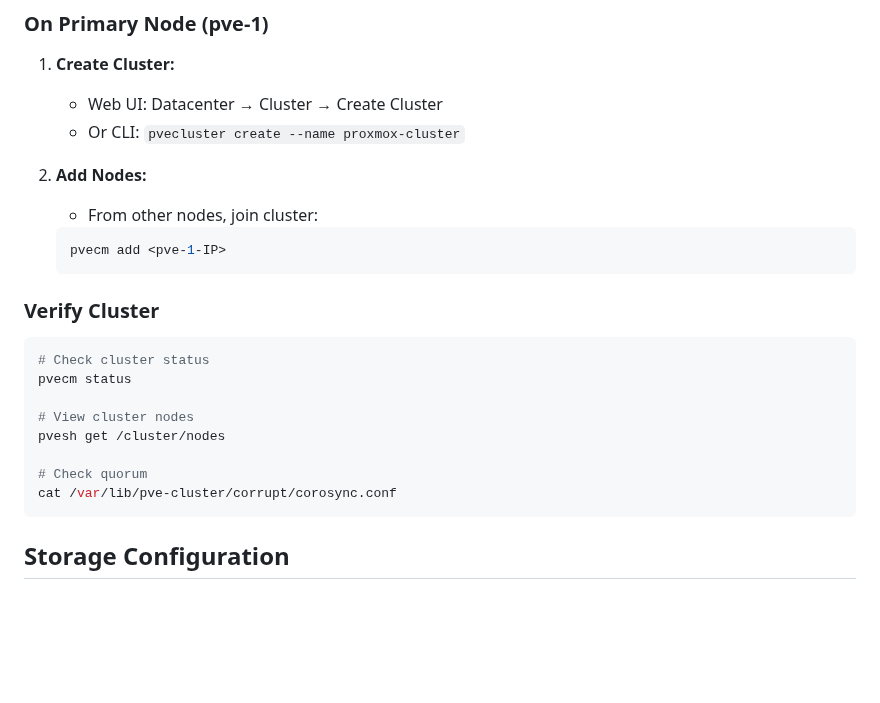
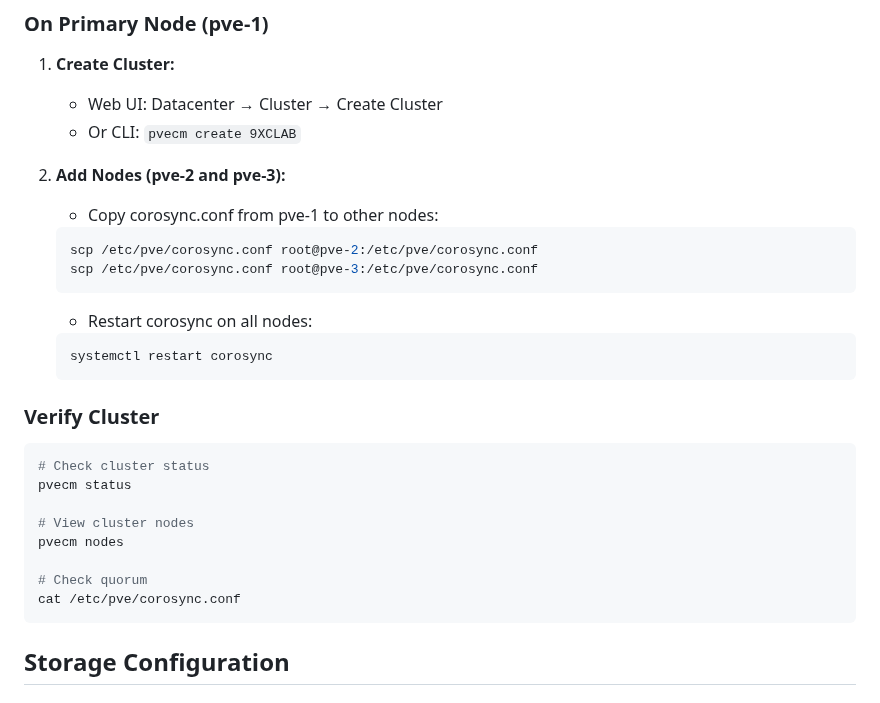
Before and after one commit to lavidicus/overwatch, a Markdown page: ITIL/playbooks/PROXMOX-SETUP.md, the part around the change. GitHub-like rendering; blank space fills up the shorter version.

Commit message:
Update PROXMOX-SETUP.md with correct cluster join method for 9XCLAB

````diff
--- a/ITIL/playbooks/PROXMOX-SETUP.md
+++ b/ITIL/playbooks/PROXMOX-SETUP.md
@@ -126,12 +126,17 @@ apt update && apt upgrade -y
 
 1. **Create Cluster:**
    - Web UI: Datacenter → Cluster → Create Cluster
-   - Or CLI: `pvecluster create --name proxmox-cluster`
+   - Or CLI: `pvecm create 9XCLAB`
 
-2. **Add Nodes:**
-   - From other nodes, join cluster:
+2. **Add Nodes (pve-2 and pve-3):**
+   - Copy corosync.conf from pve-1 to other nodes:
    ```bash
-   pvecm add <pve-1-IP>
+   scp /etc/pve/corosync.conf root@pve-2:/etc/pve/corosync.conf
+   scp /etc/pve/corosync.conf root@pve-3:/etc/pve/corosync.conf
+   ```
+   - Restart corosync on all nodes:
+   ```bash
+   systemctl restart corosync
    ```
 
 ### Verify Cluster
@@ -141,10 +146,10 @@ apt update && apt upgrade -y
 pvecm status
 
 # View cluster nodes
-pvesh get /cluster/nodes
+pvecm nodes
 
 # Check quorum
-cat /var/lib/pve-cluster/corrupt/corosync.conf
+cat /etc/pve/corosync.conf
 ```
 
 ## Storage Configuration
````
